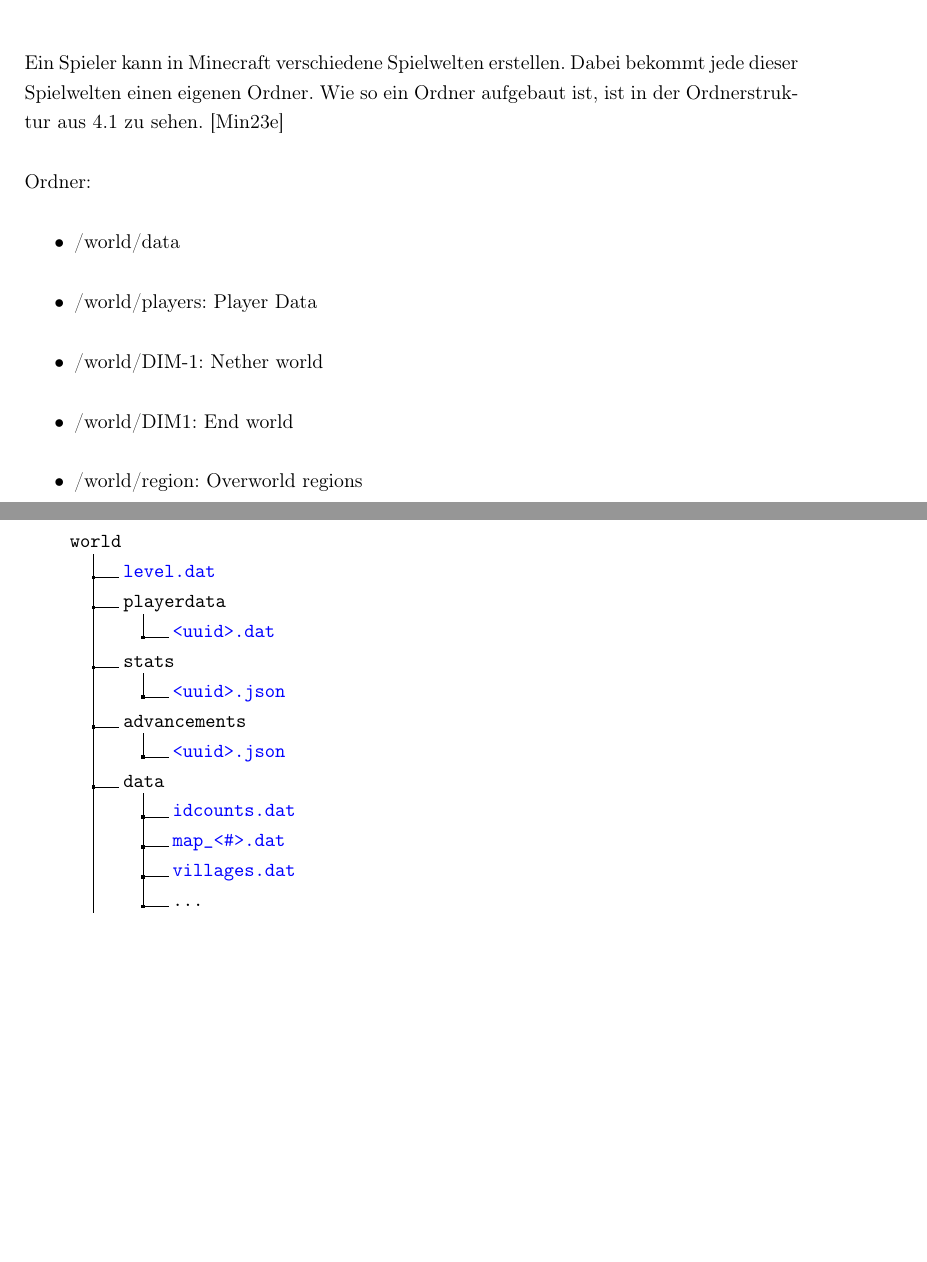
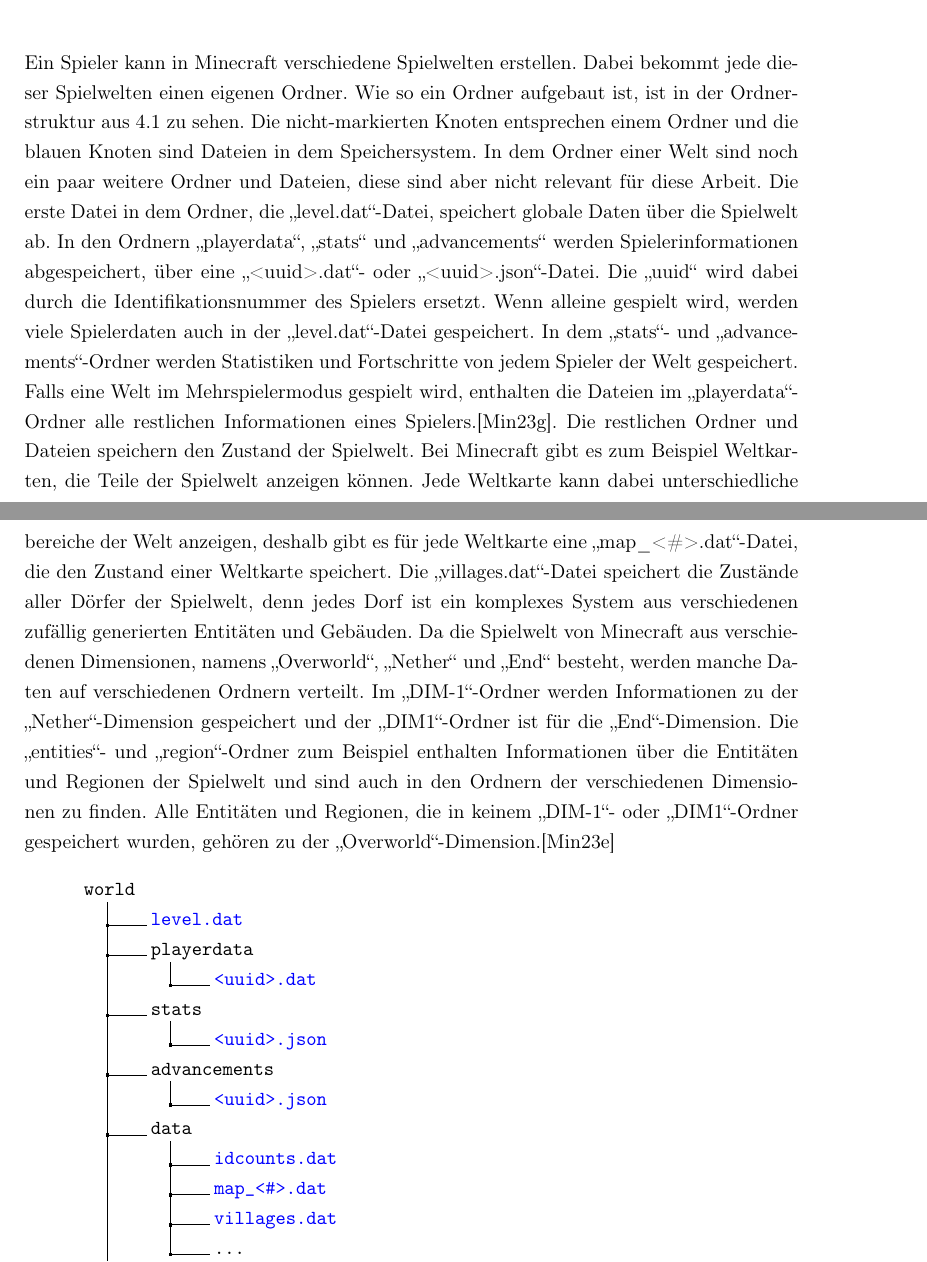
Before and after one commit to Giulcoo/bachelor-thesis, a LaTeX thesis (thesis/src/main.tex, which reads thesis/src/chapter/6-videospiele.tex, thesis/src/header.tex): two parts of pages 47 and 48 of 67 before the commit and two parts of pages 47 and 48 of 66 after it, joined at a grey line, cut so that both start at the same text, the shorter picture padded with empty space. Compiled offline with pdfLaTeX.

Commit message:
feat: notes to text 4.1.2

```diff
--- a/thesis/src/chapter/6-videospiele.tex
+++ b/thesis/src/chapter/6-videospiele.tex
@@ -31,8 +31,7 @@
 %Item werdeb z.B. in player.dat gespeichert
 
 \subsection{Ordnerstruktur}
-Ein Spieler kann in Minecraft verschiedene Spielwelten erstellen. Dabei bekommt jede dieser Spielwelten einen eigenen Ordner. Wie so ein Ordner aufgebaut ist, ist in der Ordnerstruktur aus \ref{lst:ordnerStrukturMinecraft} zu sehen.
-\cite{minecraftFolderStruc}
+Ein Spieler kann in Minecraft verschiedene Spielwelten erstellen. Dabei bekommt jede dieser Spielwelten einen eigenen Ordner. Wie so ein Ordner aufgebaut ist, ist in der Ordnerstruktur aus \ref{lst:ordnerStrukturMinecraft} zu sehen. Die nicht-markierten Knoten entsprechen einem Ordner und die blauen Knoten sind Dateien in dem Speichersystem. In dem Ordner einer Welt sind noch ein paar weitere Ordner und Dateien, diese sind aber nicht relevant für diese Arbeit. Die erste Datei in dem Ordner, die "level.dat"-Datei, speichert globale Daten über die Spielwelt ab. In den Ordnern "playerdata", "stats" und "advancements" werden Spielerinformationen abgespeichert, über eine "<uuid>.dat"- oder "<uuid>.json"-Datei. Die "uuid" wird dabei durch die Identifikationsnummer des Spielers ersetzt. Wenn alleine gespielt wird, werden viele Spielerdaten auch in der "level.dat"-Datei gespeichert. In dem "stats"- und "advancements"-Ordner werden Statistiken und Fortschritte von jedem Spieler der Welt gespeichert. Falls eine Welt im Mehrspielermodus gespielt wird, enthalten die Dateien im "playerdata"-Ordner alle restlichen Informationen eines Spielers.\cite{minecraftPlayerdatFormat}. Die restlichen Ordner und Dateien speichern den Zustand der Spielwelt. Bei Minecraft gibt es zum Beispiel Weltkarten, die Teile der Spielwelt anzeigen können. Jede Weltkarte kann dabei unterschiedliche bereiche der Welt anzeigen, deshalb gibt es für jede Weltkarte eine "map\_<\#>.dat"-Datei, die den Zustand einer Weltkarte speichert. Die "villages.dat"-Datei speichert die Zustände aller Dörfer der Spielwelt, denn jedes Dorf ist ein komplexes System aus verschiedenen zufällig generierten Entitäten und Gebäuden. Da die Spielwelt von Minecraft aus verschiedenen Dimensionen, namens "Overworld", "Nether" und "End" besteht, werden manche Daten auf verschiedenen Ordnern verteilt. Im "DIM-1"-Ordner werden Informationen zu der "Nether"-Dimension gespeichert und der "DIM1"-Ordner ist für die "End"-Dimension. Die "entities"- und "region"-Ordner zum Beispiel enthalten Informationen über die Entitäten und Regionen der Spielwelt und sind auch in den Ordnern der verschiedenen Dimensionen zu finden. Alle Entitäten und Regionen, die in keinem "DIM-1"- oder "DIM1"-Ordner gespeichert wurden, gehören zu der "Overworld"-Dimension.\cite{minecraftFolderStruc}
 
 \begin{listing}[htp]
     \dirtree{%
@@ -56,21 +55,14 @@
             .3 entities.
             .3 region.
                 .4 \textcolor{blue}{r.<\#>.<\#>.mca}.
+            .3 \dots.
         .2 DIM1.
             .3 entities.
             .3 region.
                 .4 \textcolor{blue}{r.<\#>.<\#>.mca}.
+            .3 \dots.
+        .2 \dots.
     }
     \caption{Ordnerstruktur einer Spielwelt in Minecraft\cite{minecraftFolderStruc}}
     \label{lst:ordnerStrukturMinecraft}
 \end{listing}
-
-Ordner:
-\begin{itemize}
-    \item /world/data
-    \item /world/players: Player Data
-    \item /world/DIM-1: Nether world
-    \item /world/DIM1: End world
-    \item /world/region: Overworld regions
-    \item /world/DIM-1/region: Nether regions
-    \item /world/DIM1/region: End regions
--- a/thesis/src/header.tex
+++ b/thesis/src/header.tex
@@ -95,7 +95,7 @@
 
 % Directory Tree
 \usepackage{dirtree}
-\DTsetlength{1em}{1.3em}{0.2em}{0.4pt}{2pt}
+\DTsetlength{1em}{2em}{0.2em}{0.4pt}{2pt}
 
 % Frequently used column types
 \newcolumntype{C}[1]{>{\centering\arraybackslash}p{#1}} % centering column type with fixed width
```
Also changed, not shown: thesis/src/chapter/6-videospiele.tex (10 more changed lines), 1 other file.
